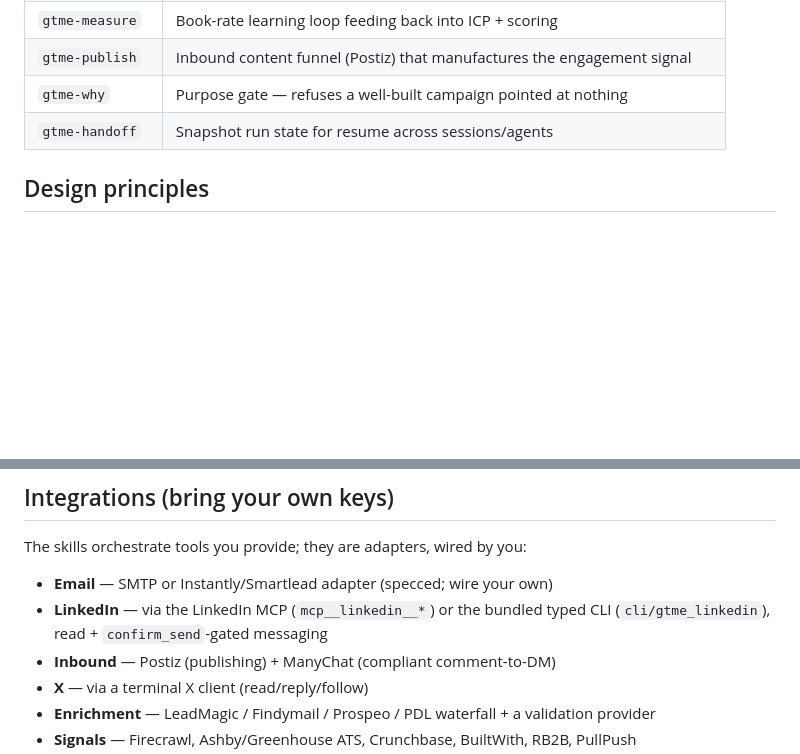
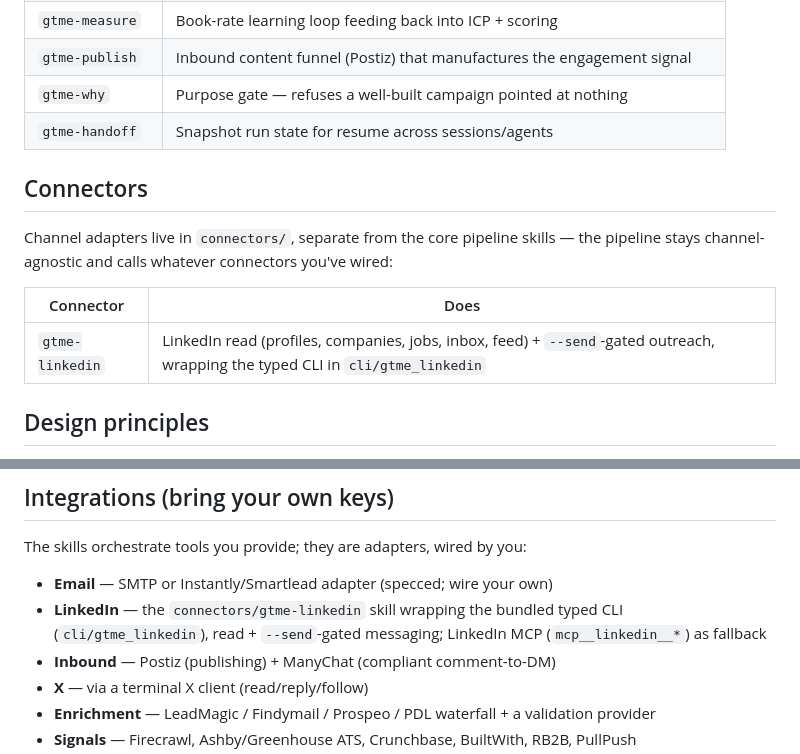
Before and after one commit to rahulnkm/auto-gtme, a Markdown page: README.md, 2 parts joined by grey strips. GitHub-like rendering; blank space fills up the shorter version.

Commit message:
connectors: move gtme-linkedin out of core skills into connectors/
Core pipeline stays channel-agnostic at 13 skills + orchestrator;
channel adapters get their own top-level home. README documents the
new Connectors section and corrects the LinkedIn integration bullet.

Co-Authored-By: Claude Fable 5 <noreply@anthropic.com>

```diff
--- a/README.md
+++ b/README.md
@@ -63,6 +63,14 @@ Cross-cutting: auto-gtme (orchestrator), gtme-why (purpose gate), gtme-handoff (
 | `gtme-why` | Purpose gate — refuses a well-built campaign pointed at nothing |
 | `gtme-handoff` | Snapshot run state for resume across sessions/agents |
 
+## Connectors
+
+Channel adapters live in `connectors/`, separate from the core pipeline skills — the pipeline stays channel-agnostic and calls whatever connectors you've wired:
+
+| Connector | Does |
+|---|---|
+| `gtme-linkedin` | LinkedIn read (profiles, companies, jobs, inbox, feed) + `--send`-gated outreach, wrapping the typed CLI in `cli/gtme_linkedin` |
+
 ## Design principles
 
 - **Never fabricate.** No guessed emails, no invented contacts, no hallucinated personalization. Missing data hard-stops honestly rather than making something up.
@@ -75,7 +83,7 @@ Cross-cutting: auto-gtme (orchestrator), gtme-why (purpose gate), gtme-handoff (
 The skills orchestrate tools you provide; they are adapters, wired by you:
 
 - **Email** — SMTP or Instantly/Smartlead adapter (specced; wire your own)
-- **LinkedIn** — via the LinkedIn MCP (`mcp__linkedin__*`) or the bundled typed CLI (`cli/gtme_linkedin`), read + `confirm_send`-gated messaging
+- **LinkedIn** — the `connectors/gtme-linkedin` skill wrapping the bundled typed CLI (`cli/gtme_linkedin`), read + `--send`-gated messaging; LinkedIn MCP (`mcp__linkedin__*`) as fallback
 - **Inbound** — Postiz (publishing) + ManyChat (compliant comment-to-DM)
 - **X** — via a terminal X client (read/reply/follow)
 - **Enrichment** — LeadMagic / Findymail / Prospeo / PDL waterfall + a validation provider
```
Also changed, not shown: connectors/gtme-linkedin/SKILL.md (renamed from skills/gtme-linkedin/SKILL.md).
